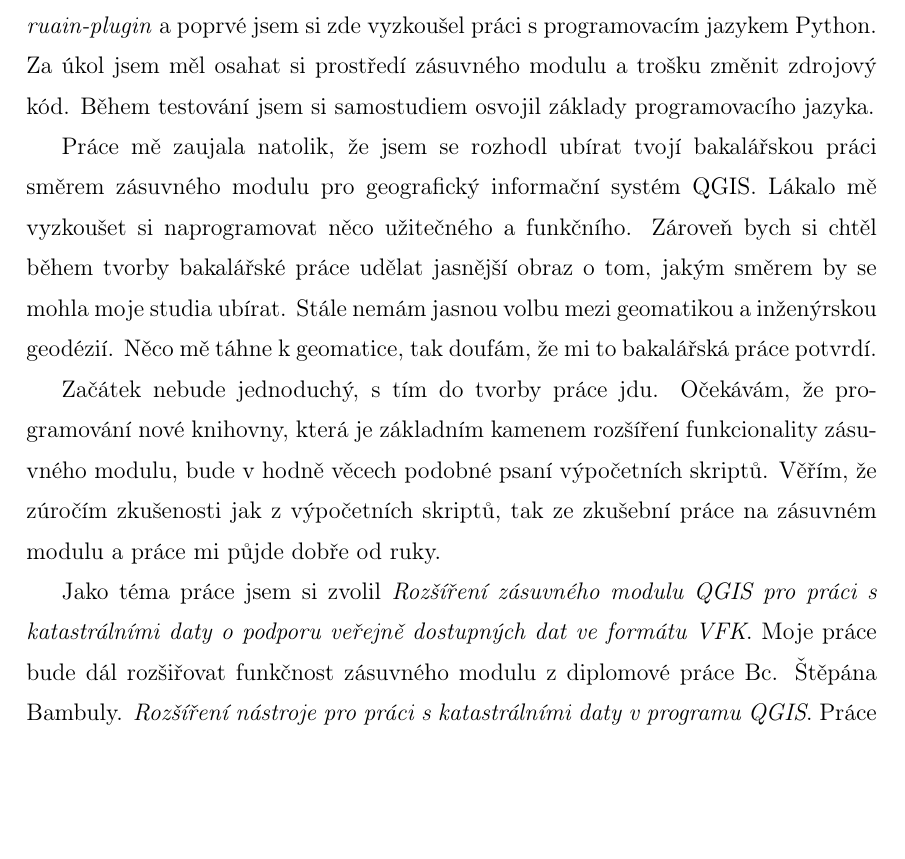
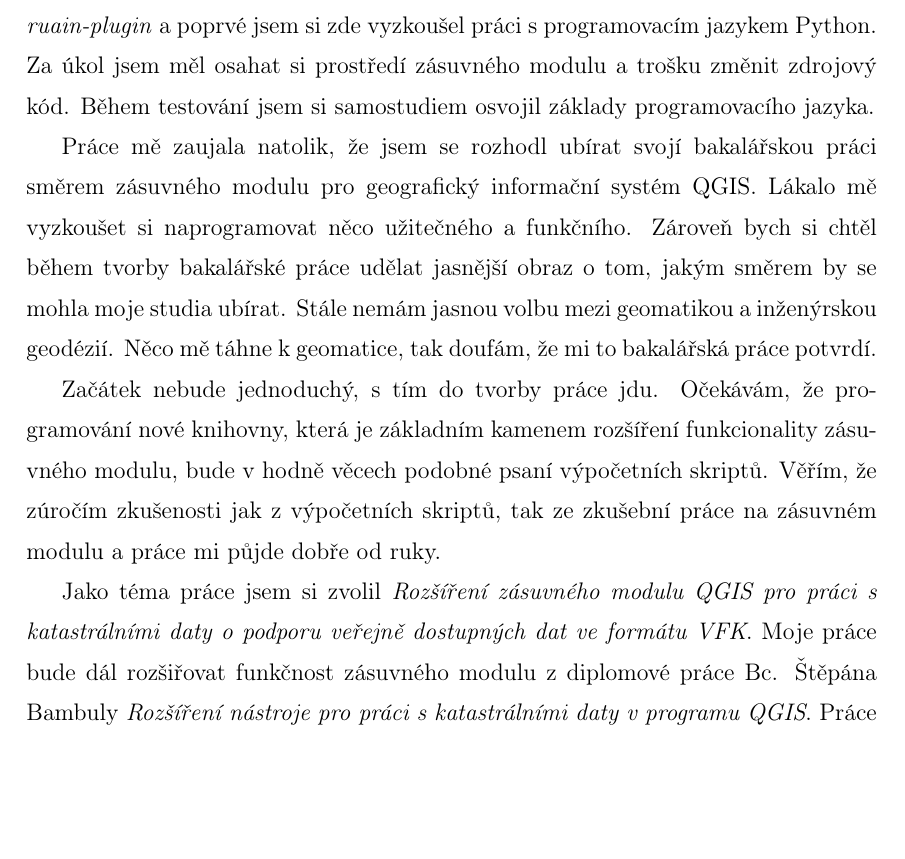
Before and after one commit to ctu-geoforall-lab-projects/bp-kettner-2018, a LaTeX thesis (text/lukas-kettner-bp-2018.tex, which reads text/1-uvod.tex): part of page 10 of 48, cut so that both start at the same text. Compiled offline with pdfLaTeX.

Commit message:
text: 1 - initial review

```diff
--- a/text/1-uvod.tex
+++ b/text/1-uvod.tex
@@ -20,20 +27,28 @@ vyzkoušení, byla tvorba zásuvného modulu pro práci s registrem územní
 identifikace, adres a nemovitostí. Projekt se jmenoval
 \textit{qgis-ruain-plugin} a poprvé jsem si zde vyzkoušel práci s
 programovacím jazykem Python. Za úkol jsem měl osahat si prostředí
+%% ML: co znamena ``trosku''? Musite byt konkretni a vecny, preci
+%% jenom jde o zaverecnou praci technicke povahy, nejde o slohove
+%% cviceni
 zásuvného modulu a trošku změnit zdrojový kód. Během testování jsem si
 samostudiem osvojil základy programovacího jazyka.
 
 %Budoucnost
-Práce mě zaujala natolik, že jsem se rozhodl ubírat tvojí bakalářskou
+%% ML: Prvni vetu zkuste prepsat (ubirat svoji)
+Práce mě zaujala natolik, že jsem se rozhodl ubírat svojí bakalářskou
 práci směrem zásuvného modulu pro geografický informační systém
 QGIS. Lákalo mě vyzkoušet si naprogramovat něco užitečného a
 funkčního. Zároveň bych si chtěl během tvorby bakalářské práce udělat
+%% ML: mozna prilis osobni
 jasnější obraz o tom, jakým směrem by se mohla moje studia
 ubírat. Stále nemám jasnou volbu mezi geomatikou a inženýrskou
 geodézií. Něco mě táhne k geomatice, tak doufám, že mi to bakalářská
 práce potvrdí.
 
 %Motivace
+%% ML: tady osobni nadech jeste eskaluje, zkuste prepsat ML: uvod
+%% pisete v budoucim case, to neni uplne vhodne, text vznika behem
+%% prace a nikoliv v minulosti
 Začátek nebude jednoduchý, s tím do tvorby práce jdu. Očekávám, že
 programování nové knihovny, která je základním kamenem rozšíření
 funkcionality zásuvného modulu, bude v hodně věcech podobné psaní
@@ -45,7 +60,7 @@ dobře od ruky.
 Jako téma práce jsem si zvolil \textit{Rozšíření zásuvného modulu QGIS
   pro práci s katastrálními daty o podporu veřejně dostupných dat ve
   formátu VFK}.  Moje práce bude dál rozšiřovat funkčnost zásuvného
-modulu z diplomové práce Bc. Štěpána Bambuly. \textit{Rozšíření
+modulu z diplomové práce Bc. Štěpána Bambuly \textit{Rozšíření
   nástroje pro práci s katastrálními daty v programu QGIS}. Práce pana
 Bambuly navazovala na již existující nástroj a rozšířila ho o
 zpracování a vizualizaci datových vět změnových souborů \zk{VFK}. Dále
```
Also changed, not shown: text/1-uvod.tex (17 more changed lines).
